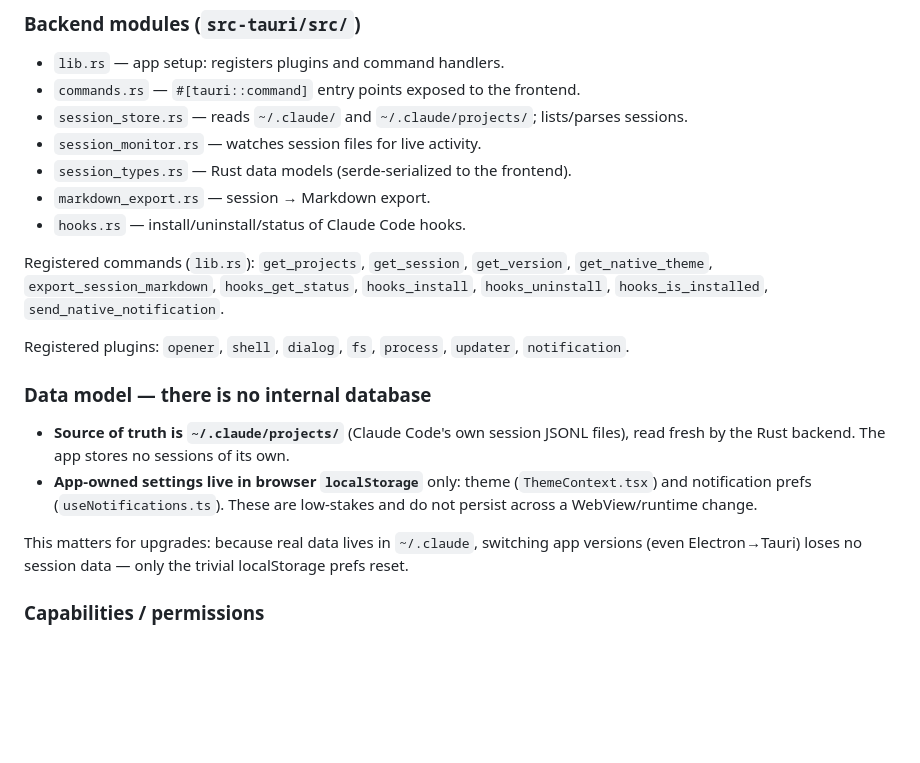
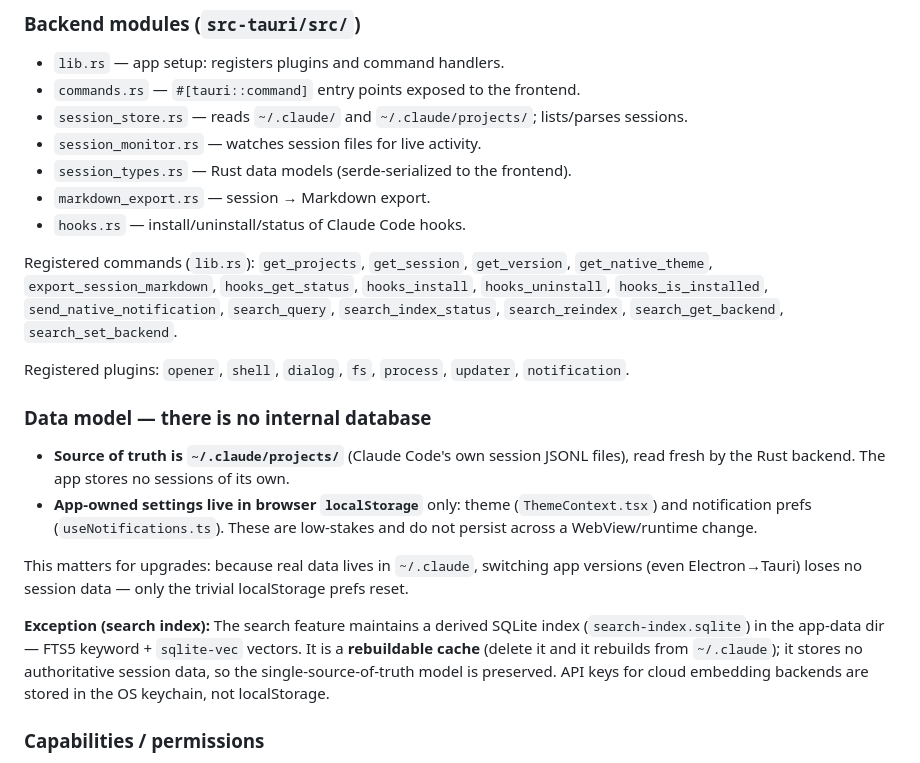
Before and after one commit to sugarforever/sessionly, a Markdown page: CLAUDE.md, the part around the change. GitHub-like rendering; blank space fills up the shorter version.

Commit message:
docs: document search index cache in CLAUDE.md
Co-Authored-By: Claude Opus 4.8 <noreply@anthropic.com>

```diff
--- a/CLAUDE.md
+++ b/CLAUDE.md
@@ -102,7 +102,7 @@ Note: command arguments are camelCase on the JS side and snake_case in Rust —
 - `markdown_export.rs` — session → Markdown export.
 - `hooks.rs` — install/uninstall/status of Claude Code hooks.
 
-Registered commands (`lib.rs`): `get_projects`, `get_session`, `get_version`, `get_native_theme`, `export_session_markdown`, `hooks_get_status`, `hooks_install`, `hooks_uninstall`, `hooks_is_installed`, `send_native_notification`.
+Registered commands (`lib.rs`): `get_projects`, `get_session`, `get_version`, `get_native_theme`, `export_session_markdown`, `hooks_get_status`, `hooks_install`, `hooks_uninstall`, `hooks_is_installed`, `send_native_notification`, `search_query`, `search_index_status`, `search_reindex`, `search_get_backend`, `search_set_backend`.
 
 Registered plugins: `opener`, `shell`, `dialog`, `fs`, `process`, `updater`, `notification`.
 
@@ -112,6 +112,8 @@ Registered plugins: `opener`, `shell`, `dialog`, `fs`, `process`, `updater`, `no
 - **App-owned settings live in browser `localStorage`** only: theme (`ThemeContext.tsx`) and notification prefs (`useNotifications.ts`). These are low-stakes and do not persist across a WebView/runtime change.
 
 This matters for upgrades: because real data lives in `~/.claude`, switching app versions (even Electron→Tauri) loses no session data — only the trivial localStorage prefs reset.
+
+**Exception (search index):** The search feature maintains a derived SQLite index (`search-index.sqlite`) in the app-data dir — FTS5 keyword + `sqlite-vec` vectors. It is a **rebuildable cache** (delete it and it rebuilds from `~/.claude`); it stores no authoritative session data, so the single-source-of-truth model is preserved. API keys for cloud embedding backends are stored in the OS keychain, not localStorage.
 
 ### Capabilities / permissions
 
```
